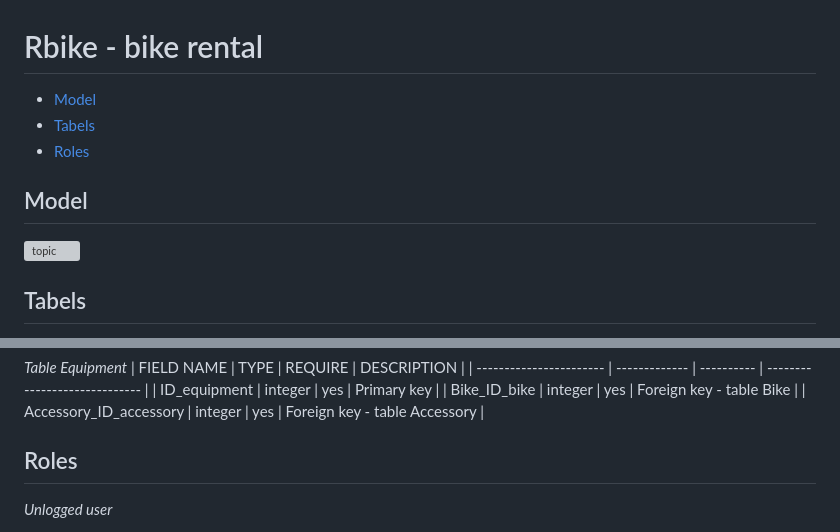
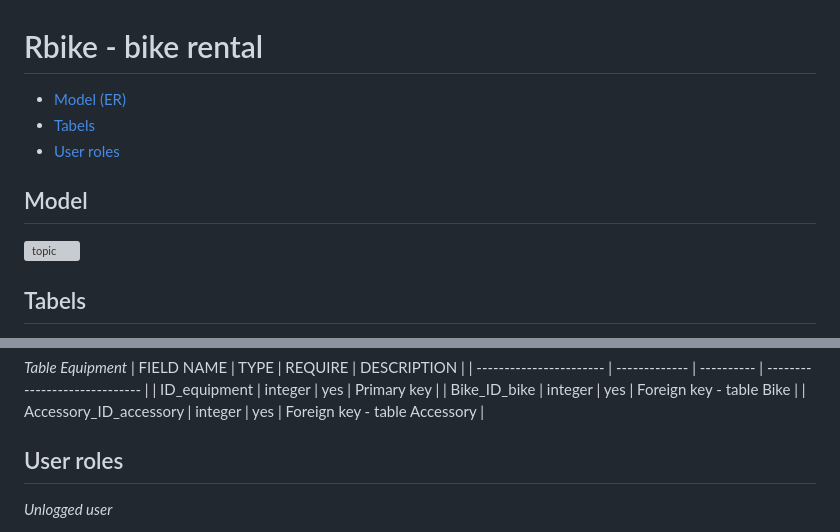
Before and after one commit to ZG3Z/WWW-app, a Markdown page: README.md, 2 parts joined by grey strips. Drawn GitHub-style; grey boxes are pictures that could not be loaded.

```diff
--- a/README.md
+++ b/README.md
@@ -1,7 +1,7 @@
 # Rbike - bike rental
 
-* [Model](#model)
+* [Model (ER)](#model)
 * [Tabels](#tabels)
-* [Roles](#roles)
+* [User roles](#user-roles)
 
 ##  Model
@@ -50,7 +50,7 @@
 |  Bike_ID_bike           |  integer      |  yes       | Foreign key - table Bike      |
 |  Accessory_ID_accessory |  integer      |  yes       | Foreign key - table Accessory |
 
-## Roles
+## User roles
 
 *Unlogged user*
 * log in
```
Also changed, not shown: other parts of README.md (+1 -1 lines).
